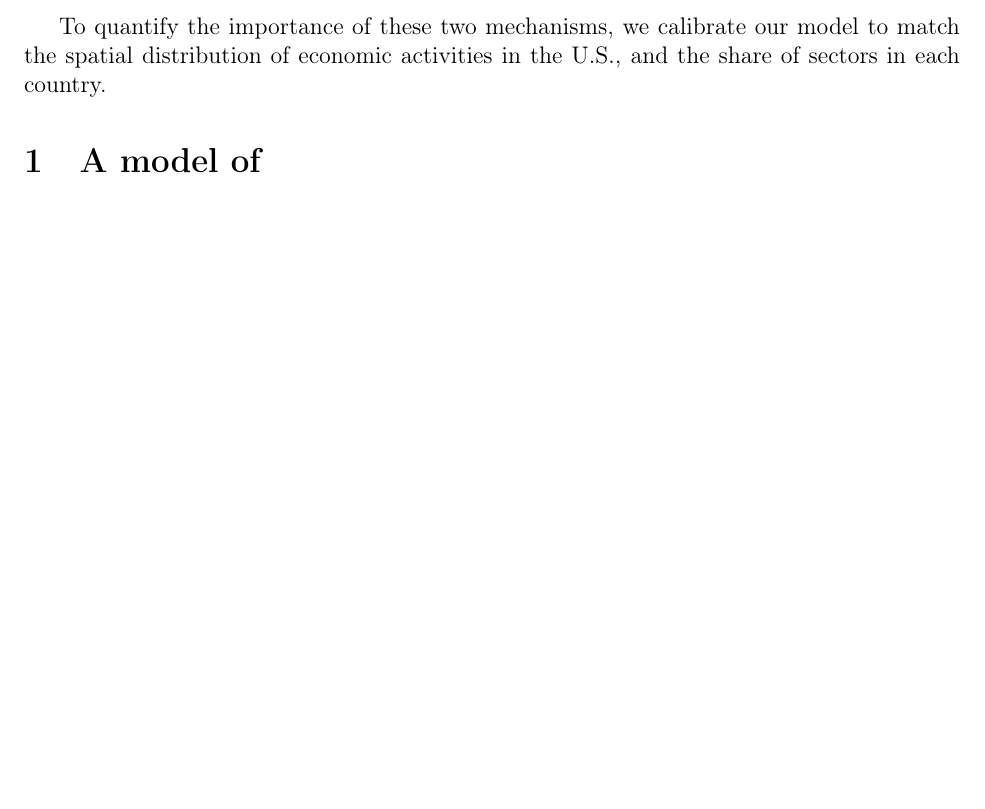
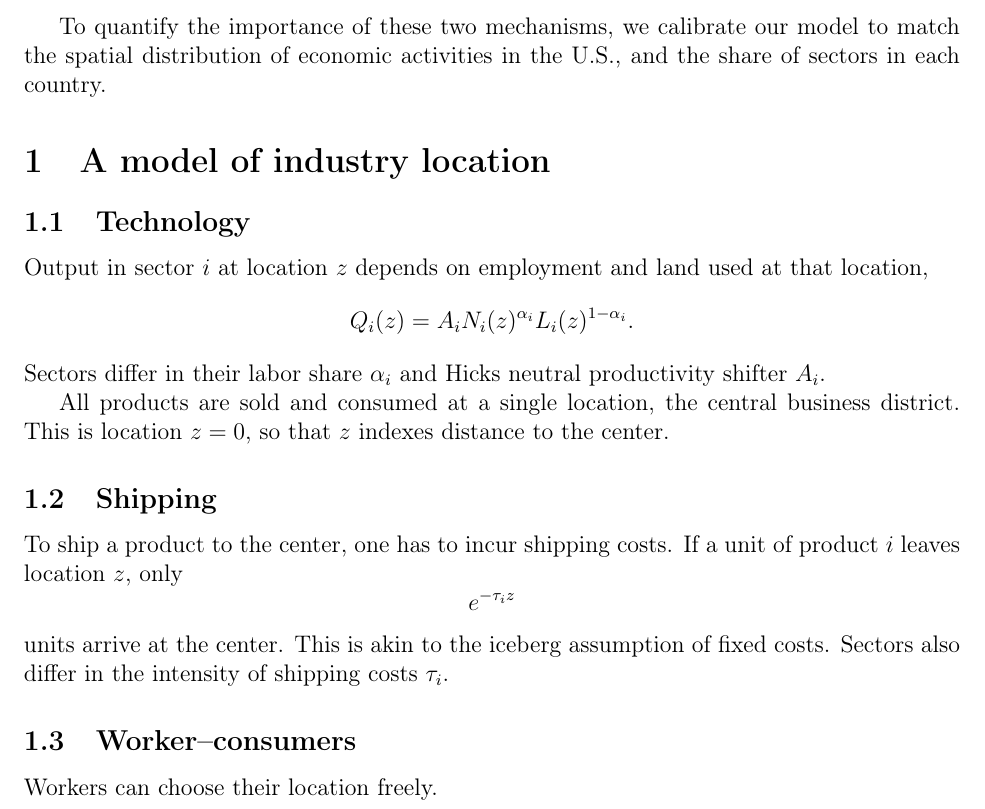
Before and after one commit to korenmiklos/cattle, a LaTeX paper (text/cattle.tex): part of page 2 of 2, cut so that both start at the same text, the shorter picture padded with empty space. Compiled offline with pdfLaTeX.

Commit message:
/ ‘text/cattle.tex’

```diff
--- a/text/cattle.tex
+++ b/text/cattle.tex
@@ -71,5 +71,23 @@ There are two reasons why development accounting in our model is different from
 
 To quantify the importance of these two mechanisms, we calibrate our model to match the spatial distribution of economic activities in the U.S., and the share of sectors in each country.
 
-\section{A model of }
+\section{A model of industry location}
+\subsection{Technology}
+Output in sector $i$ at location $z$ depends on employment and land used at that location,
+\[
+Q_i(z) = A_i N_i(z)^{\alpha_i}L_i(z)^{1-\alpha_i}.
+\]
+Sectors differ in their labor share $\alpha_i$ and Hicks neutral productivity shifter $A_i$.
+
+All products are sold and consumed at a single location, the central business district. This is location $z=0$, so that $z$ indexes distance to the center.
+
+\subsection{Shipping}
+To ship a product to the center, one has to incur shipping costs. If a unit of product $i$ leaves location $z$, only
+\[
+e^{-\tau_i z}
+\]
+units arrive at the center. This is akin to the iceberg assumption of fixed costs. Sectors also differ in the intensity of shipping costs $\tau_i$.
+
+\subsection{Worker--consumers}
+Workers can choose their location freely.
 \end{document}
```
